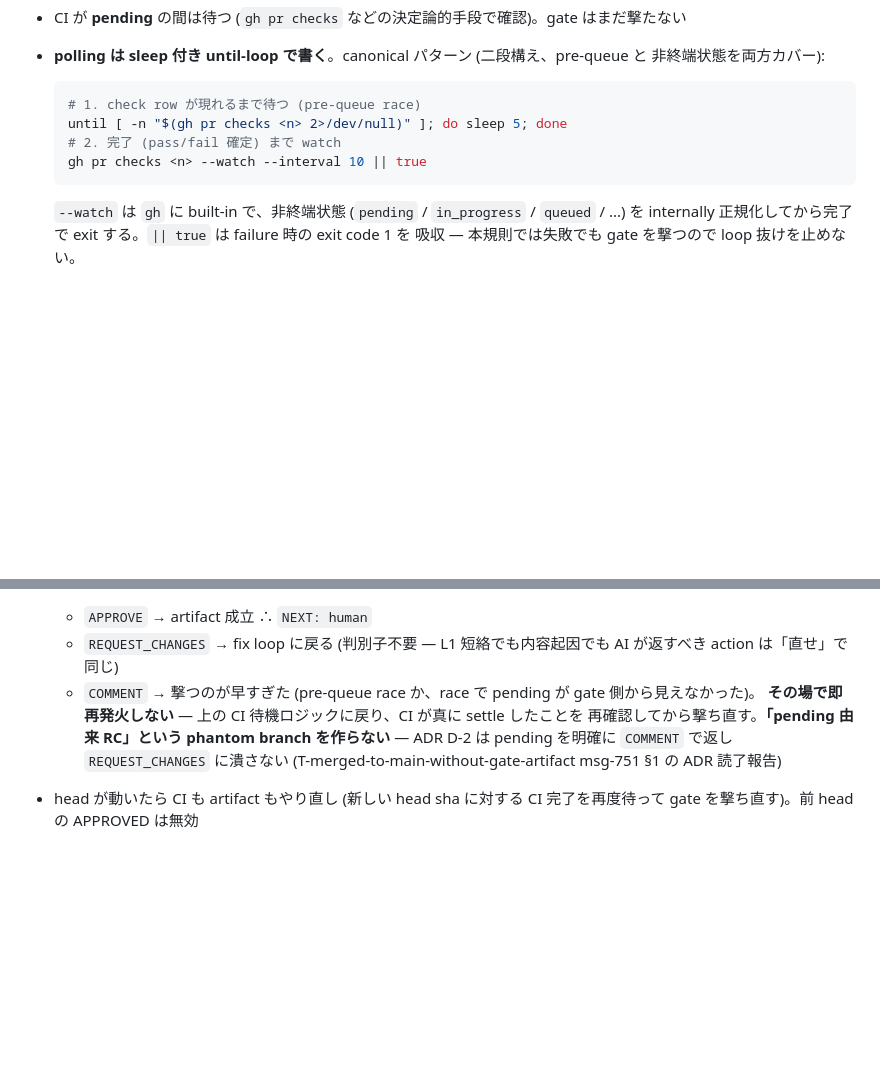
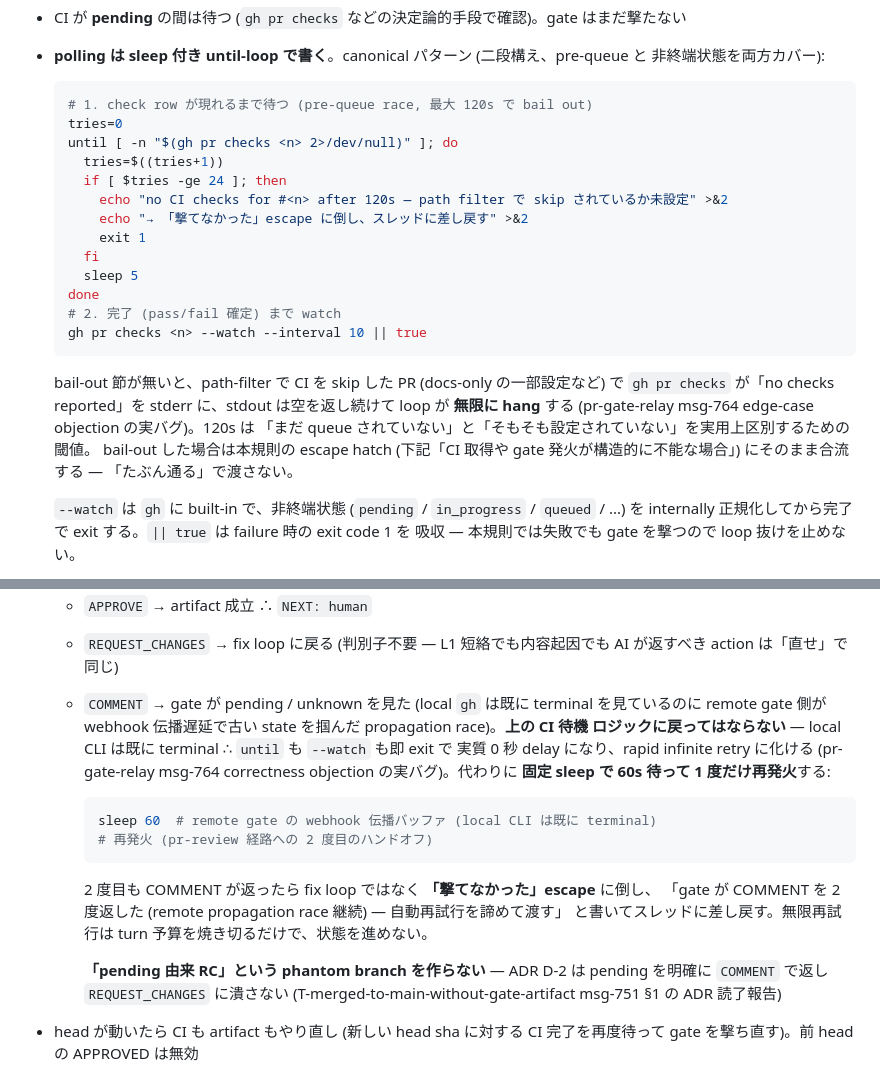
Before and after one commit to SpirrowGames/spirrow-magickit, a Markdown page: CLAUDE.md, 2 parts joined by grey strips. GitHub-like rendering; blank space fills up the shorter version.

Commit message:
docs(claude): bound pre-queue wait, fix COMMENT retry no-op
PR-gate raised two more blocking objections
(SpirrowGames/spirrow-magickit#83, msg-764):

1. edge-case: infinite hang on checkless PRs
   `until [ -n "$(gh pr checks <n> 2>/dev/null)" ]; do sleep 5; done`
   loops forever if a PR legitimately has no CI (path-filtered
   docs-only, or no workflow configured). `gh pr checks` in that
   case exits 1 with "no checks reported" on stderr and empty
   stdout; the loop condition `[ -n "" ]` never becomes true.
   Fix: cap the pre-queue wait at 24 iterations (120s). Bail out
   with a message that routes into the existing "撃てなかった"
   escape rather than firing the gate on a UNKNOWN and burning a
   Gemini call for a deterministically fail-closed outcome.

2. correctness: COMMENT retry is a no-op tight loop
   "return to CI wait logic" produces 0 seconds of delay when
   local `gh` already sees terminal but the remote gate saw
   pending due to webhook propagation lag. Fix: on COMMENT, do a
   fixed `sleep 60` (webhook buffer, NOT another poll of local
   CI state), re-fire exactly ONCE, and if the second attempt
   also returns COMMENT, fall through to the "撃てなかった"
   escape rather than spinning.

Both fixes anchor on the escape hatch that was already in the rule
("撃てなかった場合は撃てなかったと書いて渡す") — the new bail-out
paths route into it rather than inventing new state.

Co-Authored-By: Claude Opus 4.7 (1M context) <noreply@anthropic.com>

````diff
--- a/CLAUDE.md
+++ b/CLAUDE.md
@@ -589,11 +589,27 @@ AI が PR を起票したら、head sha に対する CI が完了するのを待
   非終端状態を両方カバー):
 
   ```bash
-  # 1. check row が現れるまで待つ (pre-queue race)
-  until [ -n "$(gh pr checks <n> 2>/dev/null)" ]; do sleep 5; done
+  # 1. check row が現れるまで待つ (pre-queue race, 最大 120s で bail out)
+  tries=0
+  until [ -n "$(gh pr checks <n> 2>/dev/null)" ]; do
+    tries=$((tries+1))
+    if [ $tries -ge 24 ]; then
+      echo "no CI checks for #<n> after 120s — path filter で skip されているか未設定" >&2
+      echo "→ 「撃てなかった」escape に倒し、スレッドに差し戻す" >&2
+      exit 1
+    fi
+    sleep 5
+  done
   # 2. 完了 (pass/fail 確定) まで watch
   gh pr checks <n> --watch --interval 10 || true
   ```
+
+  bail-out 節が無いと、path-filter で CI を skip した PR (docs-only の一部設定など) で
+  `gh pr checks` が「no checks reported」を stderr に、stdout は空を返し続けて loop が
+  **無限に hang** する (pr-gate-relay msg-764 edge-case objection の実バグ)。120s は
+  「まだ queue されていない」と「そもそも設定されていない」を実用上区別するための閾値。
+  bail-out した場合は本規則の escape hatch (下記「CI 取得や gate 発火が構造的に不能な場合」)
+  にそのまま合流する — 「たぶん通る」で渡さない。
 
   `--watch` は `gh` に built-in で、非終端状態 (`pending` / `in_progress` / `queued` / ...)
   を internally 正規化してから完了で exit する。`|| true` は failure 時の exit code 1 を
@@ -626,10 +642,23 @@ AI が PR を起票したら、head sha に対する CI が完了するのを待
   - `APPROVE` → artifact 成立 ∴ `NEXT: human`
   - `REQUEST_CHANGES` → fix loop に戻る (判別子不要 — L1 短絡でも内容起因でも AI が返すべき
     action は「直せ」で同じ)
-  - `COMMENT` → 撃つのが早すぎた (pre-queue race か、race で pending が gate 側から見えなかった)。
-    **その場で即再発火しない** — 上の CI 待機ロジックに戻り、CI が真に settle したことを
-    再確認してから撃ち直す。**「pending 由来 RC」という phantom branch を作らない** — ADR D-2 は
-    pending を明確に `COMMENT` で返し `REQUEST_CHANGES` に潰さない (T-merged-to-main-without-gate-artifact
+  - `COMMENT` → gate が pending / unknown を見た (local `gh` は既に terminal を見ているのに
+    remote gate 側が webhook 伝播遅延で古い state を掴んだ propagation race)。**上の CI 待機
+    ロジックに戻ってはならない** — local CLI は既に terminal ∴ `until` も `--watch` も即 exit で
+    実質 0 秒 delay になり、rapid infinite retry に化ける (pr-gate-relay msg-764 correctness
+    objection の実バグ)。代わりに **固定 sleep で 60s 待って 1 度だけ再発火**する:
+
+    ```bash
+    sleep 60  # remote gate の webhook 伝播バッファ (local CLI は既に terminal)
+    # 再発火 (pr-review 経路への 2 度目のハンドオフ)
+    ```
+
+    2 度目も COMMENT が返ったら fix loop ではなく **「撃てなかった」escape** に倒し、
+    「gate が COMMENT を 2 度返した (remote propagation race 継続) — 自動再試行を諦めて渡す」
+    と書いてスレッドに差し戻す。無限再試行は turn 予算を焼き切るだけで、状態を進めない。
+
+    **「pending 由来 RC」という phantom branch を作らない** — ADR D-2 は pending を明確に
+    `COMMENT` で返し `REQUEST_CHANGES` に潰さない (T-merged-to-main-without-gate-artifact
     msg-751 §1 の ADR 読了報告)
 - head が動いたら CI も artifact もやり直し (新しい head sha に対する CI 完了を再度待って
   gate を撃ち直す)。前 head の APPROVED は無効
````
